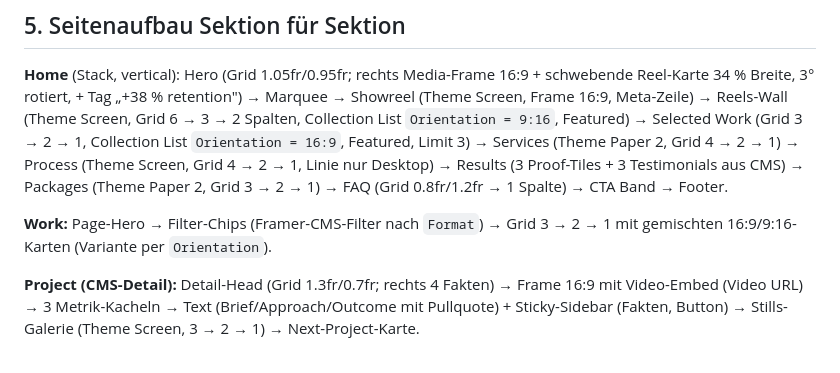
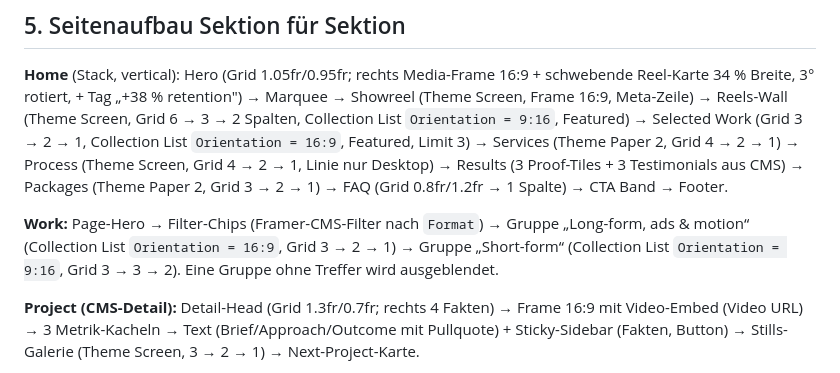
Before and after one commit to alexhahn196/Business-, a Markdown page: framer-template-playhead/docs/FRAMER-BUILD-GUIDE.md, the part around the change. GitHub-like rendering.

```diff
--- a/framer-template-playhead/docs/FRAMER-BUILD-GUIDE.md
+++ b/framer-template-playhead/docs/FRAMER-BUILD-GUIDE.md
@@ -132,7 +132,7 @@ Icons: 4 Service-Icons, Arrow, Tick, Plus, Star liegen als Inline-SVG in `build/
 
 **Home** (Stack, vertical): Hero (Grid 1.05fr/0.95fr; rechts Media-Frame 16:9 + schwebende Reel-Karte 34 % Breite, 3° rotiert, + Tag „+38 % retention") → Marquee → Showreel (Theme Screen, Frame 16:9, Meta-Zeile) → Reels-Wall (Theme Screen, Grid 6 → 3 → 2 Spalten, Collection List `Orientation = 9:16`, Featured) → Selected Work (Grid 3 → 2 → 1, Collection List `Orientation = 16:9`, Featured, Limit 3) → Services (Theme Paper 2, Grid 4 → 2 → 1) → Process (Theme Screen, Grid 4 → 2 → 1, Linie nur Desktop) → Results (3 Proof-Tiles + 3 Testimonials aus CMS) → Packages (Theme Paper 2, Grid 3 → 2 → 1) → FAQ (Grid 0.8fr/1.2fr → 1 Spalte) → CTA Band → Footer.
 
-**Work:** Page-Hero → Filter-Chips (Framer-CMS-Filter nach `Format`) → Grid 3 → 2 → 1 mit gemischten 16:9/9:16-Karten (Variante per `Orientation`).
+**Work:** Page-Hero → Filter-Chips (Framer-CMS-Filter nach `Format`) → Gruppe „Long-form, ads & motion“ (Collection List `Orientation = 16:9`, Grid 3 → 2 → 1) → Gruppe „Short-form“ (Collection List `Orientation = 9:16`, Grid 3 → 3 → 2). Eine Gruppe ohne Treffer wird ausgeblendet.
 
 **Project (CMS-Detail):** Detail-Head (Grid 1.3fr/0.7fr; rechts 4 Fakten) → Frame 16:9 mit Video-Embed (Video URL) → 3 Metrik-Kacheln → Text (Brief/Approach/Outcome mit Pullquote) + Sticky-Sidebar (Fakten, Button) → Stills-Galerie (Theme Screen, 3 → 2 → 1) → Next-Project-Karte.
 
```
Also changed, not shown: Framer-Template-Marktrecherche-2026.md (+1 -1 lines).
